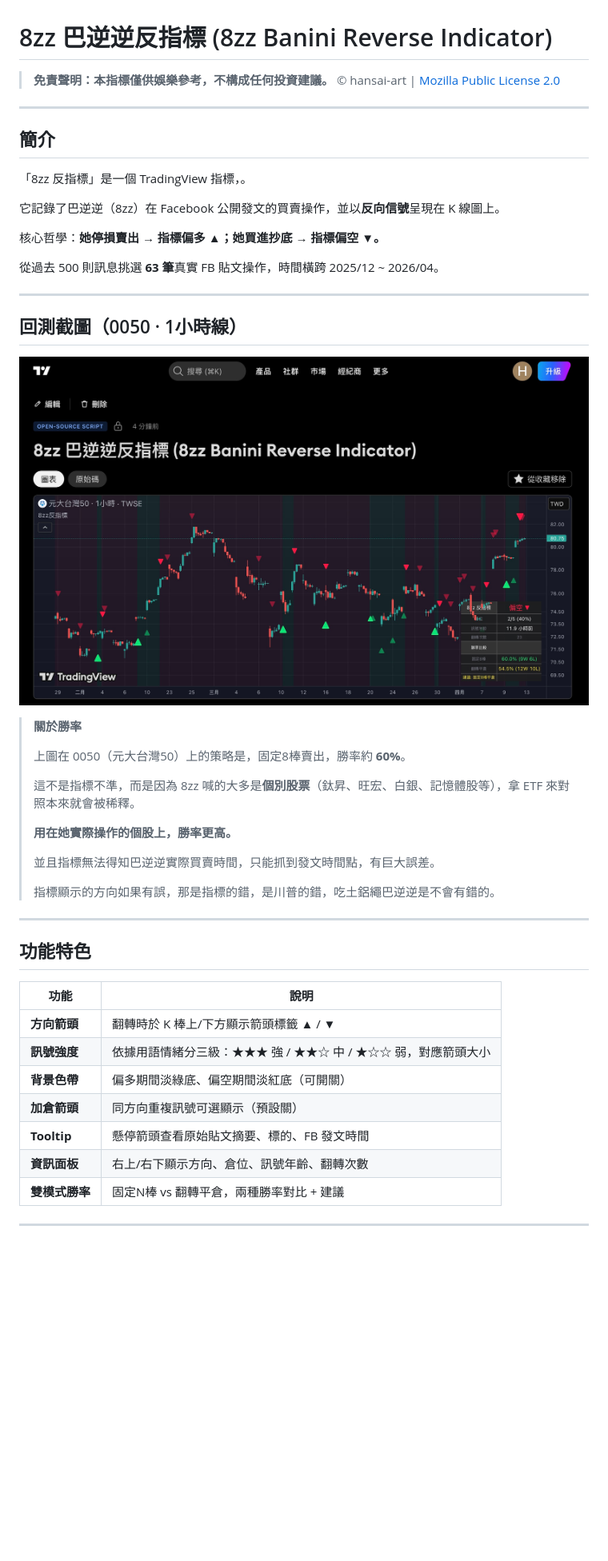
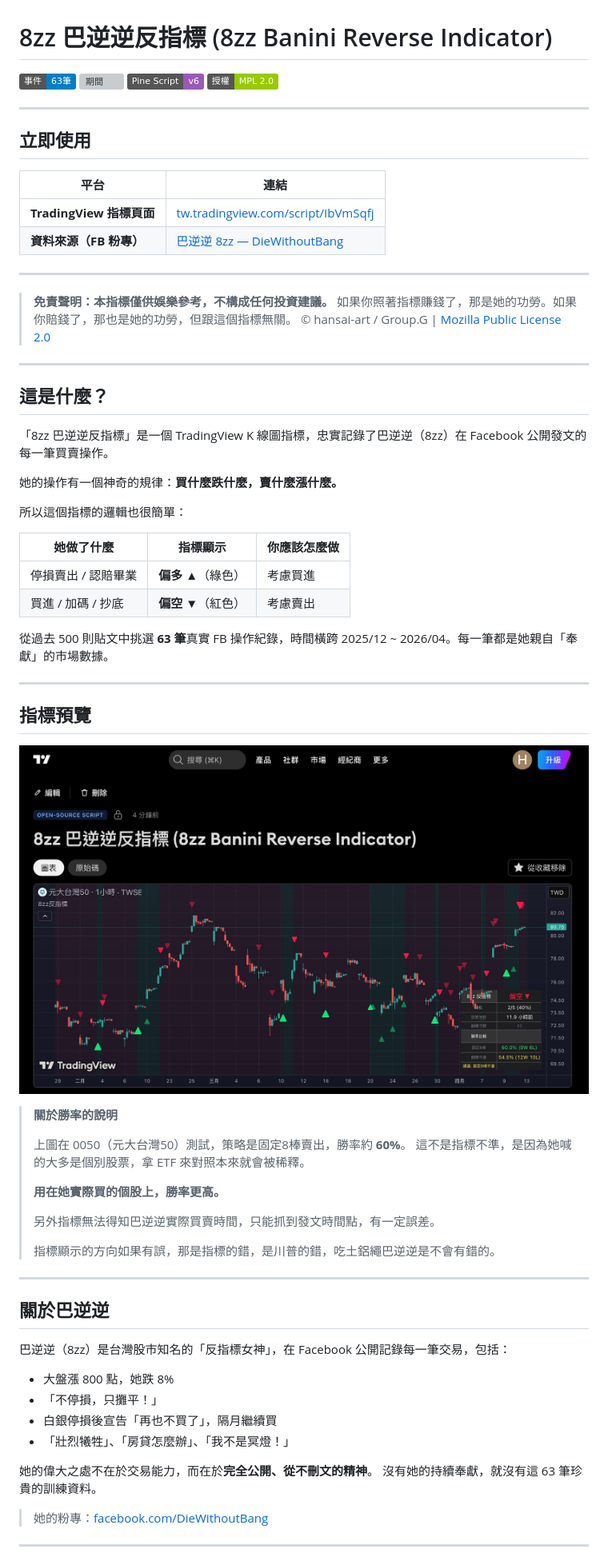
Before and after one commit to hansai-art/8zz-TradingView-Contrarian-Indicator, a Markdown page: README.md, the part around one of its changes. Shown at 80% size. Drawn GitHub-style; badges without logos; blank space fills up the shorter version; grey boxes are pictures that could not be loaded.

```diff
--- a/README.md
+++ b/README.md
@@ -1,52 +1,75 @@
 # 8zz 巴逆逆反指標 (8zz Banini Reverse Indicator)
 
-
-> **免責聲明：本指標僅供娛樂參考，不構成任何投資建議。**
-> © hansai-art | [Mozilla Public License 2.0](https://mozilla.org/MPL/2.0/)
+<!-- 徽章 -->
+![事件筆數](https://img.shields.io/badge/事件-63筆-blue)
+![期間](https://img.shields.io/badge/期間-2025%2F12~2026%2F04-orange)
+![Pine Script](https://img.shields.io/badge/Pine_Script-v6-9B59B6)
+![授權](https://img.shields.io/badge/授權-MPL_2.0-green)
 
 ---
 
-## 簡介
+## 立即使用
 
-「8zz 反指標」是一個 TradingView 指標，。
-
-它記錄了巴逆逆（8zz）在 Facebook 公開發文的買賣操作，並以**反向信號**呈現在 K 線圖上。
-
-核心哲學：**她停損賣出 → 指標偏多 ▲；她買進抄底 → 指標偏空 ▼。**
-
-從過去 500 則訊息挑選 **63 筆**真實 FB 貼文操作，時間橫跨 2025/12 ~ 2026/04。
+| 平台 | 連結 |
+|------|------|
+| **TradingView 指標頁面** | [tw.tradingview.com/script/IbVmSqfj](https://tw.tradingview.com/script/IbVmSqfj/) |
+| **資料來源（FB 粉專）** | [巴逆逆 8zz — DieWithoutBang](https://www.facebook.com/DieWithoutBang) |
 
 ---
 
-## 回測截圖（0050 · 1小時線）
+> **免責聲明：本指標僅供娛樂參考，不構成任何投資建議。**
+> 如果你照著指標賺錢了，那是她的功勞。如果你賠錢了，那也是她的功勞，但跟這個指標無關。
+> © hansai-art / Group.G | [Mozilla Public License 2.0](https://mozilla.org/MPL/2.0/)
 
-![8zz 反指標回測 - 元大台灣50 1小時](assets/backtest-0050.jpg)
+---
 
-> **關於勝率**
+## 這是什麼？
+
+「8zz 巴逆逆反指標」是一個 TradingView K 線圖指標，忠實記錄了巴逆逆（8zz）在 Facebook 公開發文的每一筆買賣操作。
+
+她的操作有一個神奇的規律：**買什麼跌什麼，賣什麼漲什麼。**
+
+所以這個指標的邏輯也很簡單：
+
+| 她做了什麼 | 指標顯示 | 你應該怎麼做 |
+|------------|----------|-------------|
+| 停損賣出 / 認賠畢業 | **偏多 ▲**（綠色） | 考慮買進 |
+| 買進 / 加碼 / 抄底 | **偏空 ▼**（紅色） | 考慮賣出 |
+
+從過去 500 則貼文中挑選 **63 筆**真實 FB 操作紀錄，時間橫跨 2025/12 ~ 2026/04。每一筆都是她親自「奉獻」的市場數據。
+
+---
+
+## 指標預覽
+
+![8zz 反指標 - 元大台灣50 1小時線回測](assets/backtest-0050.jpg)
+
+> **關於勝率的說明**
 >
-> 上圖在 0050（元大台灣50）上的策略是，固定8棒賣出，勝率約 **60%**。
+> 上圖在 0050（元大台灣50）測試，策略是固定8棒賣出，勝率約 **60%**。
+> 這不是指標不準，是因為她喊的大多是個別股票，拿 ETF 來對照本來就會被稀釋。
 >
-> 這不是指標不準，而是因為 8zz 喊的大多是**個別股票**（鈦昇、旺宏、白銀、記憶體股等），拿 ETF 來對照本來就會被稀釋。
+> **用在她實際買的個股上，勝率更高。**
 >
-> **用在她實際操作的個股上，勝率更高。**
->
-> 並且指標無法得知巴逆逆實際買賣時間，只能抓到發文時間點，有巨大誤差。
+> 另外指標無法得知巴逆逆實際買賣時間，只能抓到發文時間點，有一定誤差。
 >
 > 指標顯示的方向如果有誤，那是指標的錯，是川普的錯，吃土鋁繩巴逆逆是不會有錯的。
 
 ---
 
-## 功能特色
+## 關於巴逆逆
 
-| 功能 | 說明 |
-|------|------|
-| **方向箭頭** | 翻轉時於 K 棒上/下方顯示箭頭標籤 ▲ / ▼ |
-| **訊號強度** | 依據用語情緒分三級：★★★ 強 / ★★☆ 中 / ★☆☆ 弱，對應箭頭大小 |
-| **背景色帶** | 偏多期間淡綠底、偏空期間淡紅底（可開關） |
-| **加倉箭頭** | 同方向重複訊號可選顯示（預設關） |
-| **Tooltip** | 懸停箭頭查看原始貼文摘要、標的、FB 發文時間 |
-| **資訊面板** | 右上/右下顯示方向、倉位、訊號年齡、翻轉次數 |
-| **雙模式勝率** | 固定N棒 vs 翻轉平倉，兩種勝率對比 + 建議 |
+巴逆逆（8zz）是台灣股市知名的「反指標女神」，在 Facebook 公開記錄每一筆交易，包括：
+
+- 大盤漲 800 點，她跌 8%
+- 「不停損，只攤平！」
+- 白銀停損後宣告「再也不買了」，隔月繼續買
+- 「壯烈犧牲」、「房貸怎麼辦」、「我不是冥燈！」
+
+她的偉大之處不在於交易能力，而在於**完全公開、從不刪文的精神**。
+沒有她的持續奉獻，就沒有這 63 筆珍貴的訓練資料。
+
+> 她的粉專：[facebook.com/DieWithoutBang](https://www.facebook.com/DieWithoutBang)
 
 ---
 
```
Also changed, not shown: other parts of README.md (+174 -51 lines).
